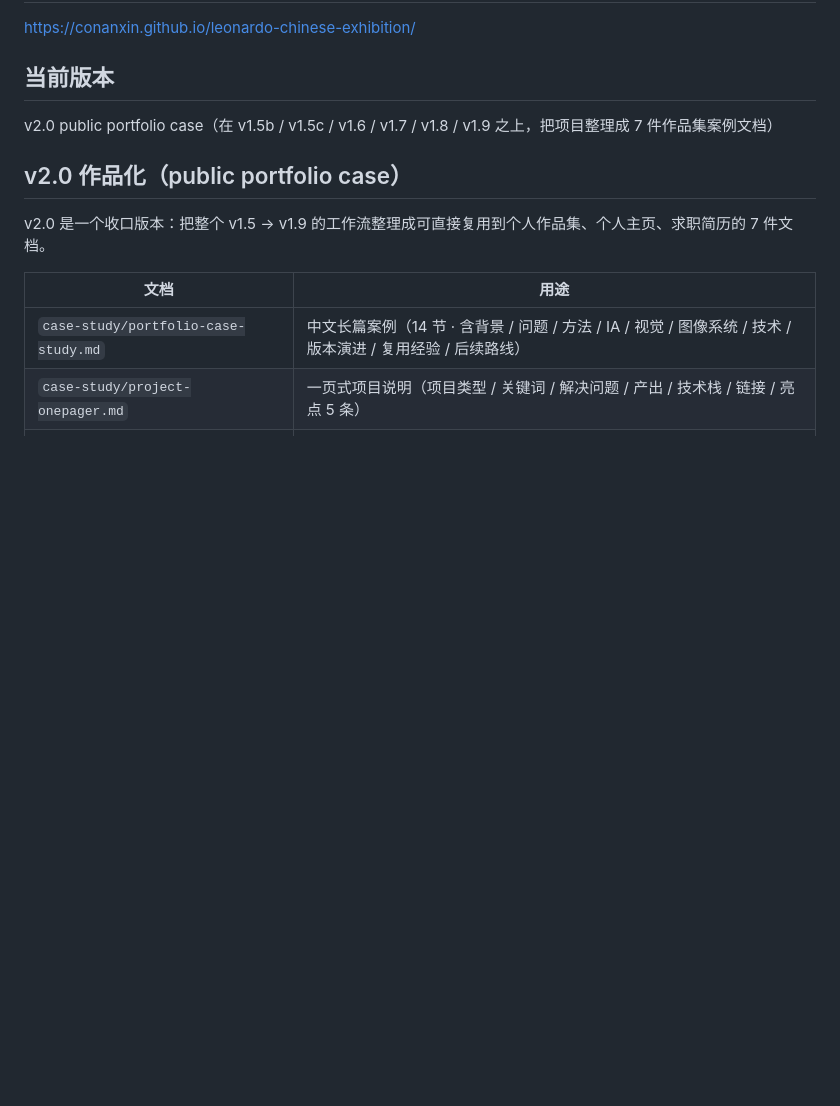
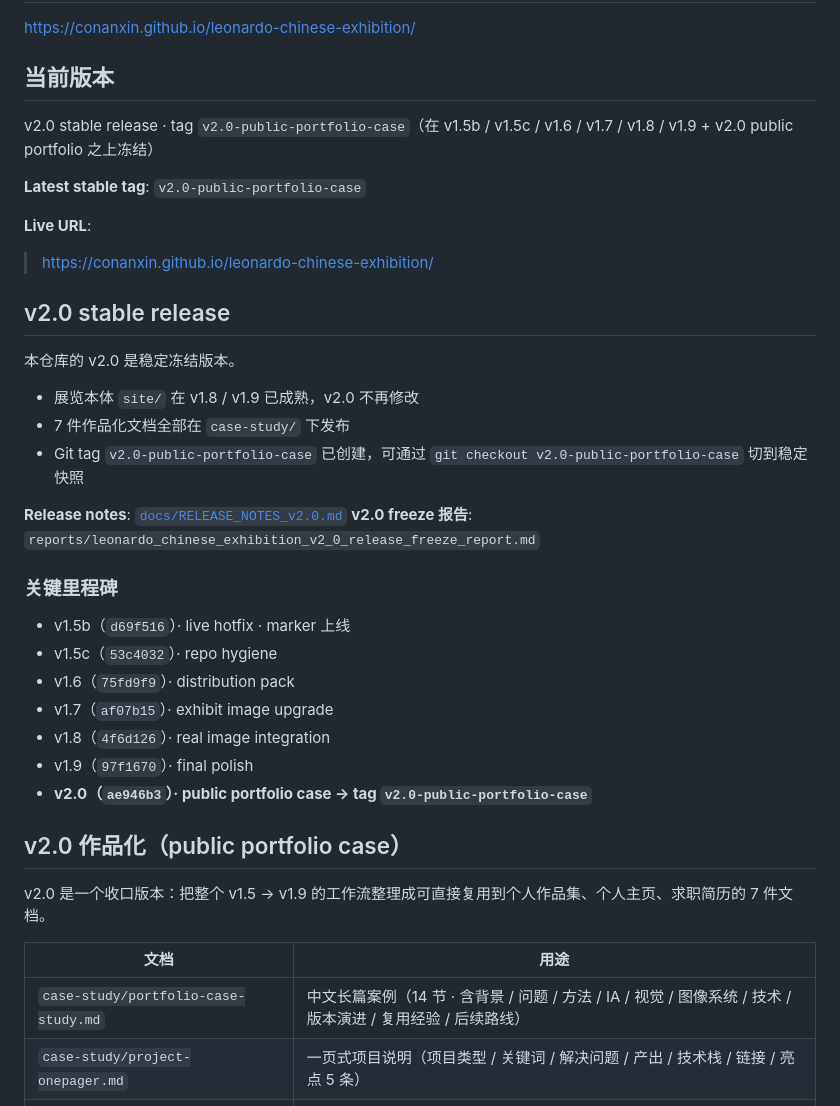
Before and after one commit to conanxin/leonardo-chinese-exhibition, a Markdown page: README.md, the part around the change. Drawn GitHub-style; blank space fills up the shorter version.

Commit message:
Freeze v2.0 stable release

```diff
--- a/README.md
+++ b/README.md
@@ -6,7 +6,34 @@
 https://conanxin.github.io/leonardo-chinese-exhibition/
 
 ## 当前版本
-v2.0 public portfolio case（在 v1.5b / v1.5c / v1.6 / v1.7 / v1.8 / v1.9 之上，把项目整理成 7 件作品集案例文档）
+v2.0 stable release · tag `v2.0-public-portfolio-case`（在 v1.5b / v1.5c / v1.6 / v1.7 / v1.8 / v1.9 + v2.0 public portfolio 之上冻结）
+
+**Latest stable tag**: `v2.0-public-portfolio-case`
+
+**Live URL**:
+
+> https://conanxin.github.io/leonardo-chinese-exhibition/
+
+## v2.0 stable release
+
+本仓库的 v2.0 是稳定冻结版本。
+
+- 展览本体 `site/` 在 v1.8 / v1.9 已成熟，v2.0 不再修改
+- 7 件作品化文档全部在 `case-study/` 下发布
+- Git tag `v2.0-public-portfolio-case` 已创建，可通过 `git checkout v2.0-public-portfolio-case` 切到稳定快照
+
+**Release notes**: [`docs/RELEASE_NOTES_v2.0.md`](docs/RELEASE_NOTES_v2.0.md)
+**v2.0 freeze 报告**: `reports/leonardo_chinese_exhibition_v2_0_release_freeze_report.md`
+
+### 关键里程碑
+
+- v1.5b（`d69f516`）· live hotfix · marker 上线
+- v1.5c（`53c4032`）· repo hygiene
+- v1.6（`75fd9f9`）· distribution pack
+- v1.7（`af07b15`）· exhibit image upgrade
+- v1.8（`4f6d126`）· real image integration
+- v1.9（`97f1670`）· final polish
+- **v2.0（`ae946b3`）· public portfolio case → tag `v2.0-public-portfolio-case`**
 
 ## v2.0 作品化（public portfolio case）
 
```
Also changed, not shown: docs/RELEASE_NOTES_v2.0.md (added, +262 -0 lines), reports/leonardo_chinese_exhibition_v2_0_release_freeze_report.md (added, +136 -0 lines).
